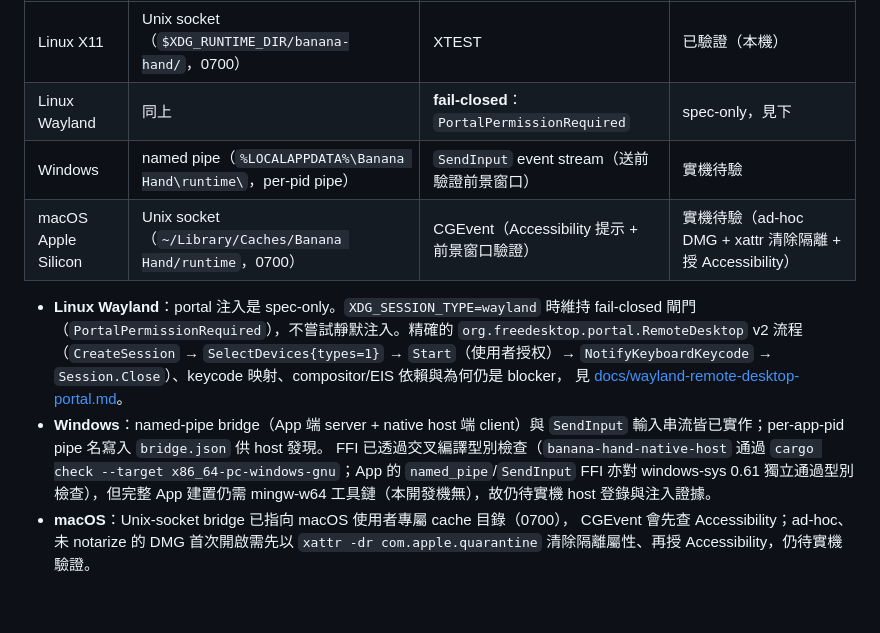
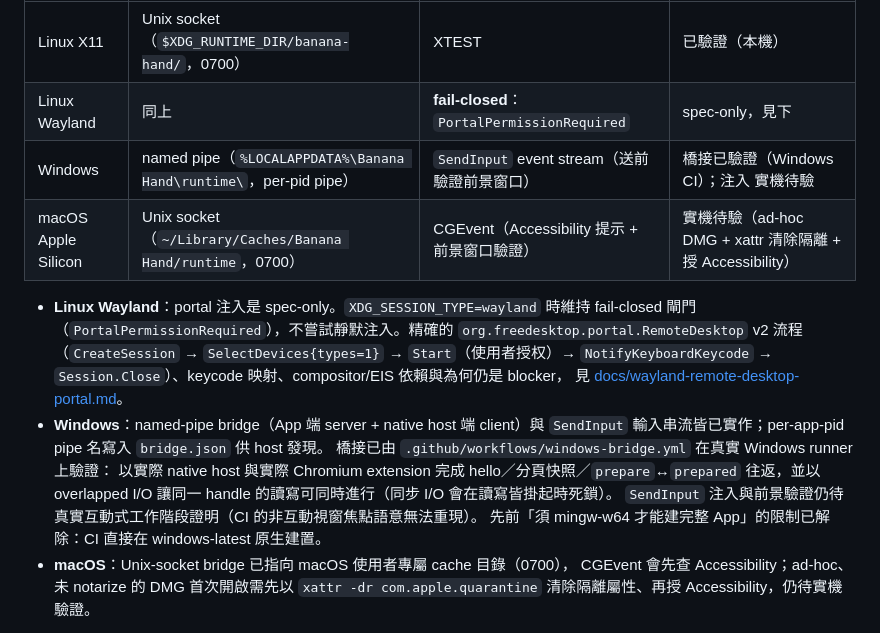
Before and after one commit to botio/banana-hand, a Markdown page: README.md, the part around the change. Rendered like a GitHub page; blank space fills up the shorter version.

Commit message:
docs: mark Windows bridge CI-verified, injection still pending

```diff
--- a/README.md
+++ b/README.md
@@ -193,7 +193,7 @@ Chrome／Firefox 的 installer 登錄位置必須依官方文件寫入。Brave
 |---|---|---|---|
 | Linux X11 | Unix socket（`$XDG_RUNTIME_DIR/banana-hand/`，0700） | XTEST | 已驗證（本機） |
 | Linux Wayland | 同上 | **fail-closed**：`PortalPermissionRequired` | spec-only，見下 |
-| Windows | named pipe（`%LOCALAPPDATA%\Banana Hand\runtime\`，per-pid pipe） | `SendInput` event stream（送前驗證前景窗口） | 實機待驗 |
+| Windows | named pipe（`%LOCALAPPDATA%\Banana Hand\runtime\`，per-pid pipe） | `SendInput` event stream（送前驗證前景窗口） | 橋接已驗證（Windows CI）；注入 實機待驗 |
 | macOS Apple Silicon | Unix socket（`~/Library/Caches/Banana Hand/runtime`，0700） | CGEvent（Accessibility 提示 + 前景窗口驗證） | 實機待驗（ad-hoc DMG + xattr 清除隔離 + 授 Accessibility） |
 
 - **Linux Wayland**：portal 注入是 spec-only。`XDG_SESSION_TYPE=wayland` 時維持
@@ -204,10 +204,11 @@ Chrome／Firefox 的 installer 登錄位置必須依官方文件寫入。Brave
   見 [docs/wayland-remote-desktop-portal.md](docs/wayland-remote-desktop-portal.md)。
 - **Windows**：named-pipe bridge（App 端 server + native host 端 client）與
   `SendInput` 輸入串流皆已實作；per-app-pid pipe 名寫入 `bridge.json` 供 host 發現。
-  FFI 已透過交叉編譯型別檢查（`banana-hand-native-host` 通過
-  `cargo check --target x86_64-pc-windows-gnu`；App 的 `named_pipe`/`SendInput` FFI
-  亦對 windows-sys 0.61 獨立通過型別檢查），但完整 App 建置仍需 mingw-w64
-  工具鏈（本開發機無），故仍待實機 host 登錄與注入證據。
+  橋接已由 `.github/workflows/windows-bridge.yml` 在真實 Windows runner 上驗證：
+  以實際 native host 與實際 Chromium extension 完成 hello／分頁快照／`prepare`↔`prepared`
+  往返，並以 overlapped I/O 讓同一 handle 的讀寫可同時進行（同步 I/O 會在讀寫皆掛起時死鎖）。
+  `SendInput` 注入與前景驗證仍待真實互動式工作階段證明（CI 的非互動視窗焦點語意無法重現）。
+  先前「須 mingw-w64 才能建完整 App」的限制已解除：CI 直接在 windows-latest 原生建置。
 - **macOS**：Unix-socket bridge 已指向 macOS 使用者專屬 cache 目錄（0700），
   CGEvent 會先查 Accessibility；ad-hoc、未 notarize 的 DMG 首次開啟需先以
   `xattr -dr com.apple.quarantine` 清除隔離屬性、再授 Accessibility，仍待實機驗證。
```
